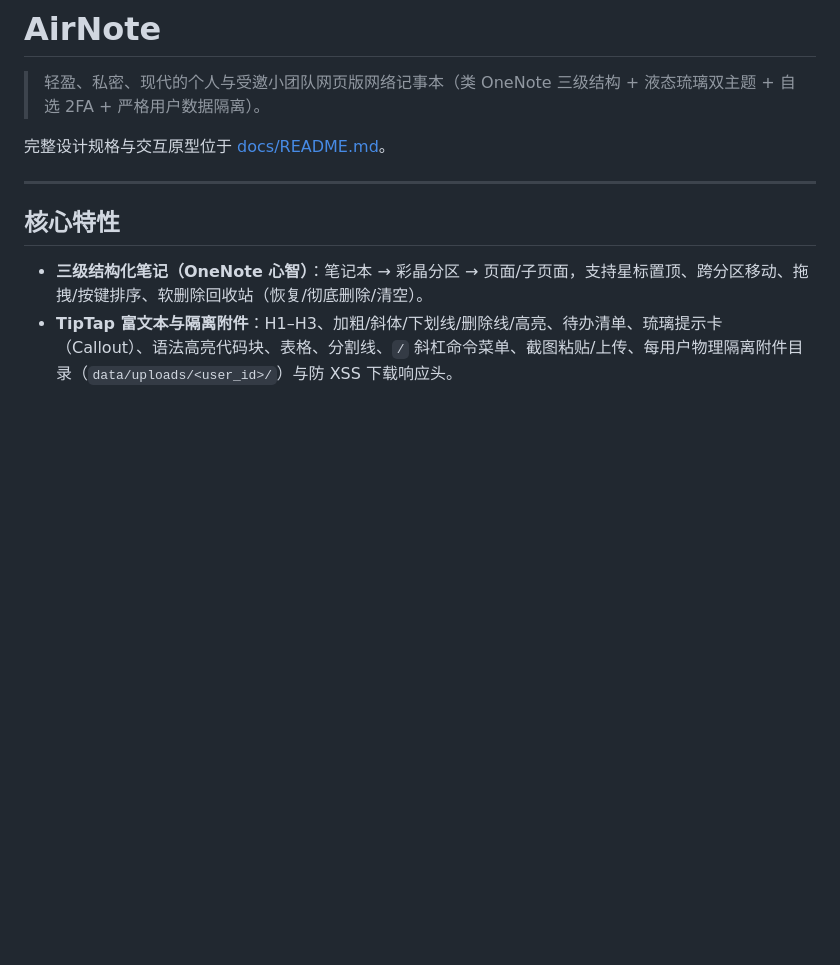
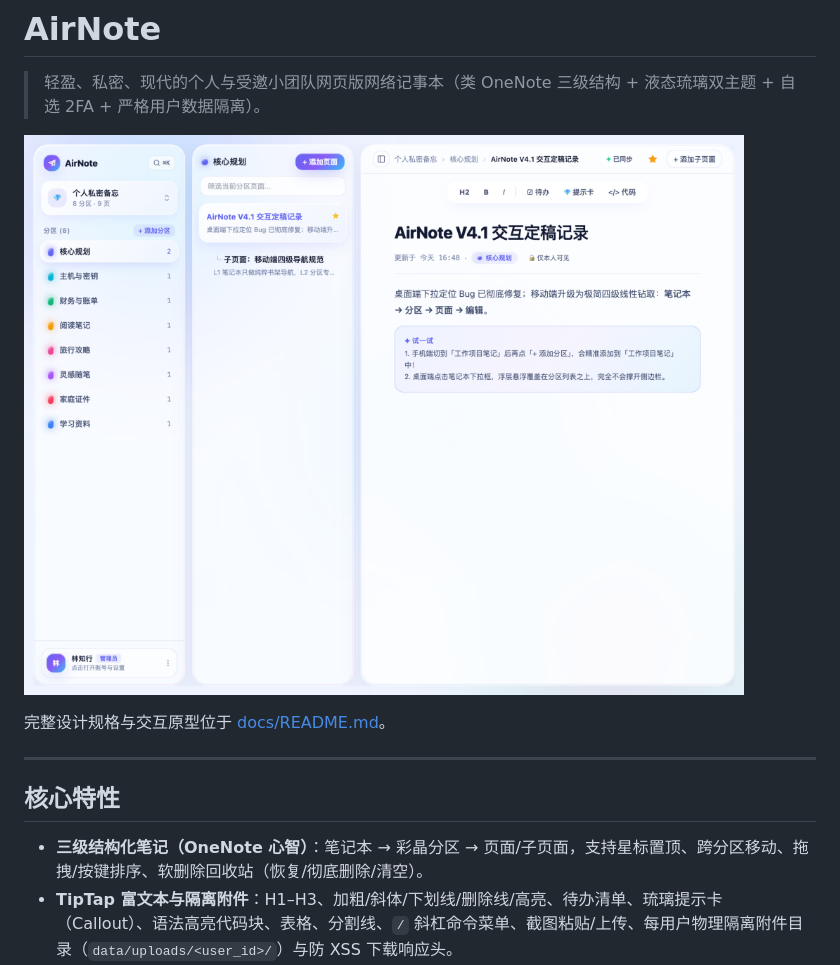
Before and after one commit to peny911/AirNote, a Markdown page: README.md, the part around the change. Drawn GitHub-style; pictures changed too: docs/assets/preview-desktop.png (added); blank space fills up the shorter version.

Commit message:
docs(readme): 新增设计原型界面预览截图

```diff
--- a/README.md
+++ b/README.md
@@ -1,6 +1,8 @@
 # AirNote
 
 > 轻盈、私密、现代的个人与受邀小团队网页版网络记事本（类 OneNote 三级结构 + 液态琉璃双主题 + 自选 2FA + 严格用户数据隔离）。
+
+![AirNote 桌面端界面预览（冰晶晨露主题）](./docs/assets/preview-desktop.png)
 
 完整设计规格与交互原型位于 [docs/README.md](./docs/README.md)。
 
```
